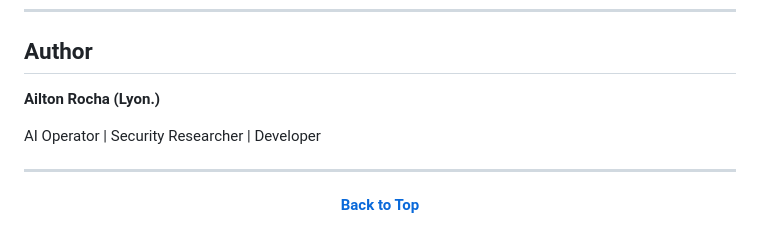
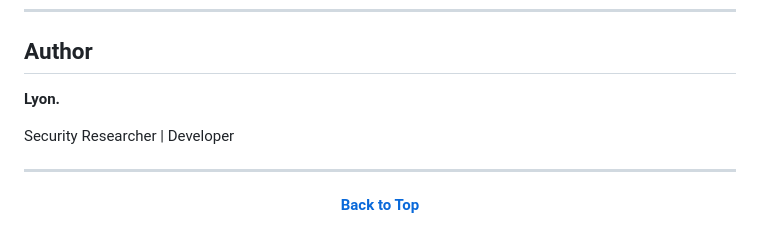
Before and after one commit to imakealol/knowledge-rag, a Markdown page: README.md, the part around the change. Rendered like a GitHub page.

```diff
--- a/README.md
+++ b/README.md
@@ -1097,9 +1097,9 @@ This project is licensed under the MIT License - see the [LICENSE](LICENSE) file
 
 ## Author
 
-**Ailton Rocha (Lyon.)**
+**Lyon.**
 
-AI Operator | Security Researcher | Developer
+Security Researcher | Developer
 
 ---
 
```
